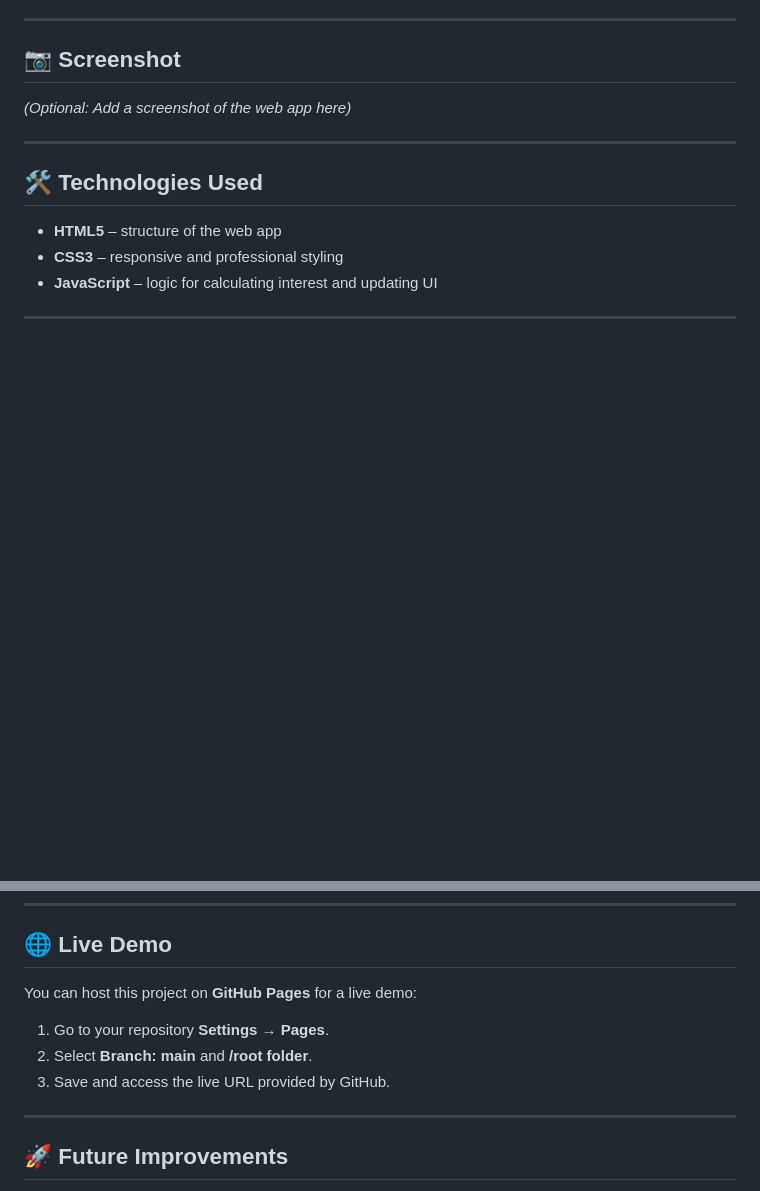
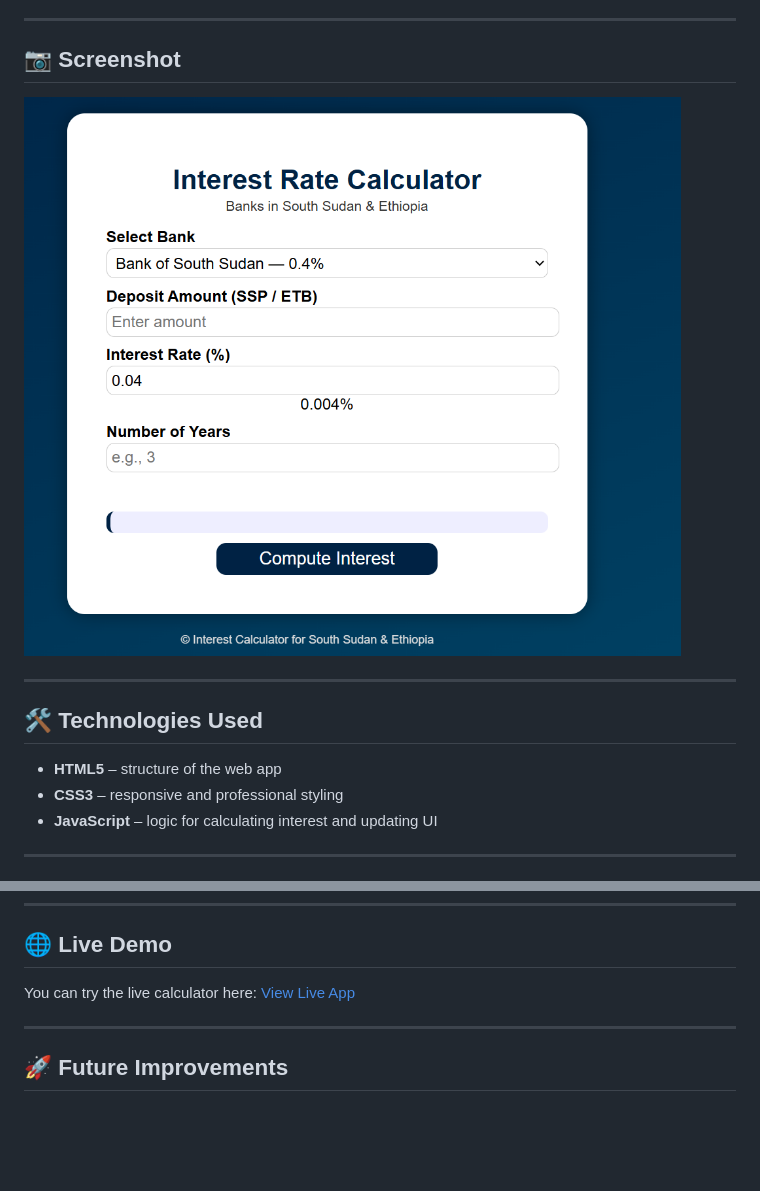
Before and after one commit to Gatbel-22/simple_interest_calculator, a Markdown page: README.md, 2 parts joined by grey strips. Drawn GitHub-style; pictures changed too: assets/screenshot.png (added); blank space fills up the shorter version.

Commit message:
Added assets folder and updated README.md file

```diff
--- a/README.md
+++ b/README.md
@@ -35,7 +35,7 @@ A **web-based interest calculator** designed for users in **South Sudan** and **
 
 ## 📷 Screenshot
 
-_(Optional: Add a screenshot of the web app here)_
+![Simple Interest Calculator](assets/screenshot.png)
 
 ---
 
@@ -62,11 +62,7 @@ _(Optional: Add a screenshot of the web app here)_
 
 ## 🌐 Live Demo
 
-You can host this project on **GitHub Pages** for a live demo:
-
-1. Go to your repository **Settings → Pages**.
-2. Select **Branch: main** and **/root folder**.
-3. Save and access the live URL provided by GitHub.
+You can try the live calculator here: [View Live App](https://gatbel-22.github.io/simple_interest_calculator/)
 
 ---
 
```
